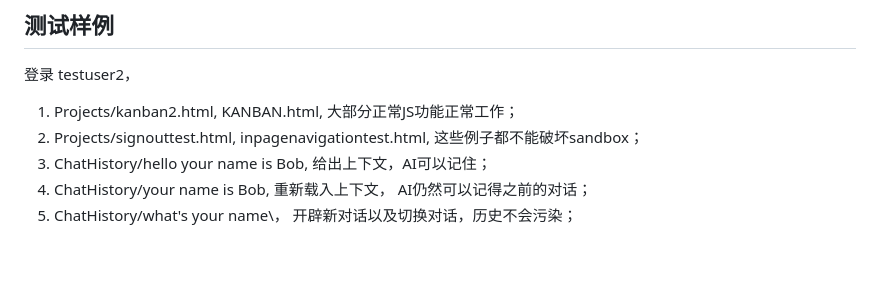
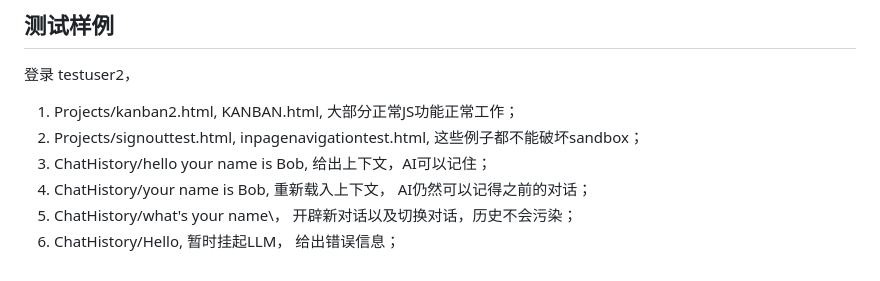
Before and after one commit to jy05238586/WebCreatorDemo, a Markdown page: README.md, the part around the change. GitHub-like rendering.

```diff
--- a/README.md
+++ b/README.md
@@ -146,3 +146,4 @@ Noyu3560681
 3. ChatHistory/hello your name is Bob, 给出上下文，AI可以记住；
 4. ChatHistory/your name is Bob, 重新载入上下文， AI仍然可以记得之前的对话；
 5. ChatHistory/what's your name\， 开辟新对话以及切换对话，历史不会污染；
+6. ChatHistory/Hello, 暂时挂起LLM， 给出错误信息；
```
